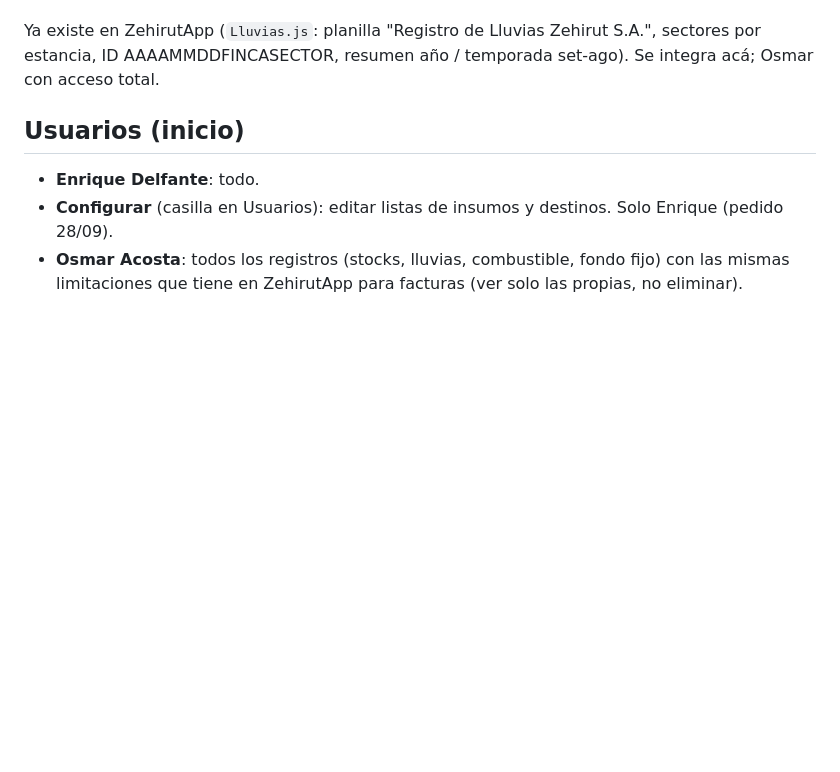
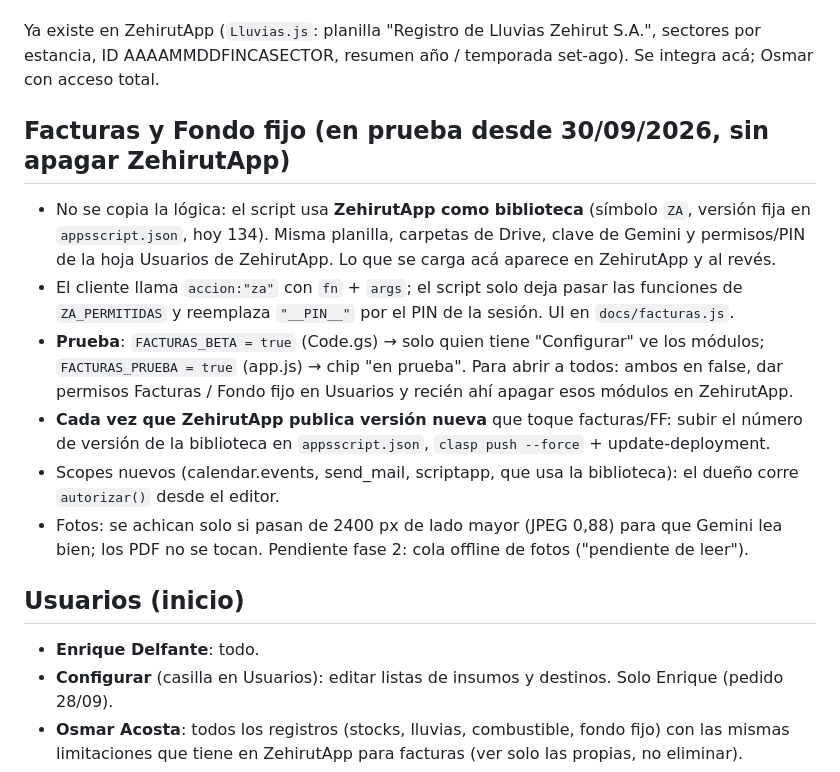
Before and after one commit to zehirutsa-svg/registros-zehirut, a Markdown page: CLAUDE.md, the part around the change. GitHub-like rendering; blank space fills up the shorter version.

Commit message:
Notas: Facturas y Fondo fijo en prueba
Co-Authored-By: Claude Opus 5.5 <noreply@anthropic.com>

```diff
--- a/CLAUDE.md
+++ b/CLAUDE.md
@@ -159,6 +159,23 @@ Ya existe en ZehirutApp (`Lluvias.js`: planilla "Registro de Lluvias Zehirut S.A
 estancia, ID AAAAMMDDFINCASECTOR, resumen año / temporada set-ago). Se integra acá; Osmar con
 acceso total.
 
+## Facturas y Fondo fijo (en prueba desde 30/09/2026, sin apagar ZehirutApp)
+
+- No se copia la lógica: el script usa **ZehirutApp como biblioteca** (símbolo `ZA`, versión fija en
+  `appsscript.json`, hoy 134). Misma planilla, carpetas de Drive, clave de Gemini y permisos/PIN de la
+  hoja Usuarios de ZehirutApp. Lo que se carga acá aparece en ZehirutApp y al revés.
+- El cliente llama `accion:"za"` con `fn` + `args`; el script solo deja pasar las funciones de
+  `ZA_PERMITIDAS` y reemplaza `"__PIN__"` por el PIN de la sesión. UI en `docs/facturas.js`.
+- **Prueba**: `FACTURAS_BETA = true` (Code.gs) → solo quien tiene "Configurar" ve los módulos;
+  `FACTURAS_PRUEBA = true` (app.js) → chip "en prueba". Para abrir a todos: ambos en false, dar
+  permisos Facturas / Fondo fijo en Usuarios y recién ahí apagar esos módulos en ZehirutApp.
+- **Cada vez que ZehirutApp publica versión nueva** que toque facturas/FF: subir el número de versión
+  de la biblioteca en `appsscript.json`, `clasp push --force` + update-deployment.
+- Scopes nuevos (calendar.events, send_mail, scriptapp, que usa la biblioteca): el dueño corre
+  `autorizar()` desde el editor.
+- Fotos: se achican solo si pasan de 2400 px de lado mayor (JPEG 0,88) para que Gemini lea bien; los
+  PDF no se tocan. Pendiente fase 2: cola offline de fotos ("pendiente de leer").
+
 ## Usuarios (inicio)
 
 - **Enrique Delfante**: todo.
```
